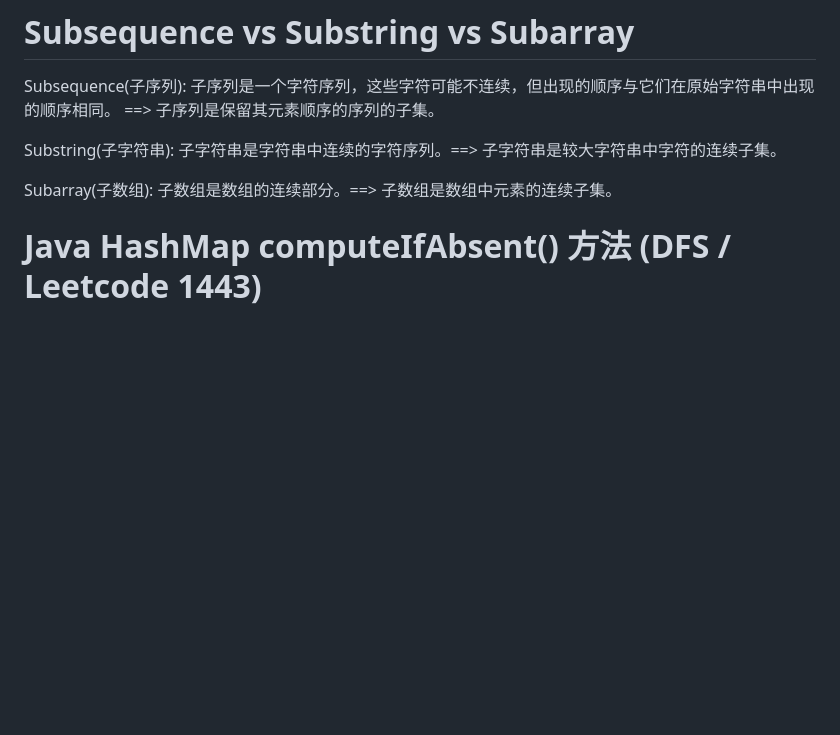
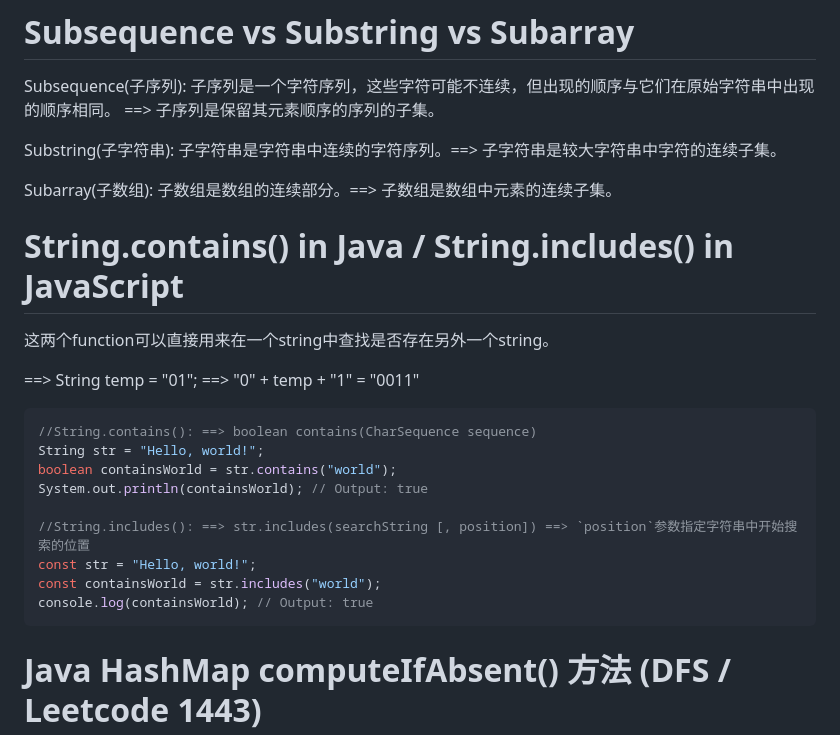
Before and after one commit to ChenHCY/AlgorithmsQuestion, a Markdown page: README.md, the part around the change. GitHub-like rendering; blank space fills up the shorter version.

````diff
--- a/README.md
+++ b/README.md
@@ -90,6 +90,24 @@ Subsequence(子序列): 子序列是一个字符序列，这些字符可能不
 Substring(子字符串): 子字符串是字符串中连续的字符序列。==> 子字符串是较大字符串中字符的连续子集。
 
 Subarray(子数组):  子数组是数组的连续部分。==> 子数组是数组中元素的连续子集。
+
+# String.contains() in Java / String.includes() in JavaScript
+
+这两个function可以直接用来在一个string中查找是否存在另外一个string。
+
+==> String temp = "01"; ==> "0" + temp + "1" = "0011"
+
+```JavaScript
+//String.contains(): ==> boolean contains(CharSequence sequence)
+String str = "Hello, world!";
+boolean containsWorld = str.contains("world");
+System.out.println(containsWorld); // Output: true
+
+//String.includes(): ==> str.includes(searchString [, position]) ==> `position`参数指定字符串中开始搜索的位置
+const str = "Hello, world!";
+const containsWorld = str.includes("world");
+console.log(containsWorld); // Output: true
+```
 
  # Java HashMap computeIfAbsent() 方法 (DFS / Leetcode 1443)
 computeIfAbsent() 方法对 hashMap 中指定 key 的值进行重新计算，如果不存在这个 key，则添加到 hashMap 中。
````
